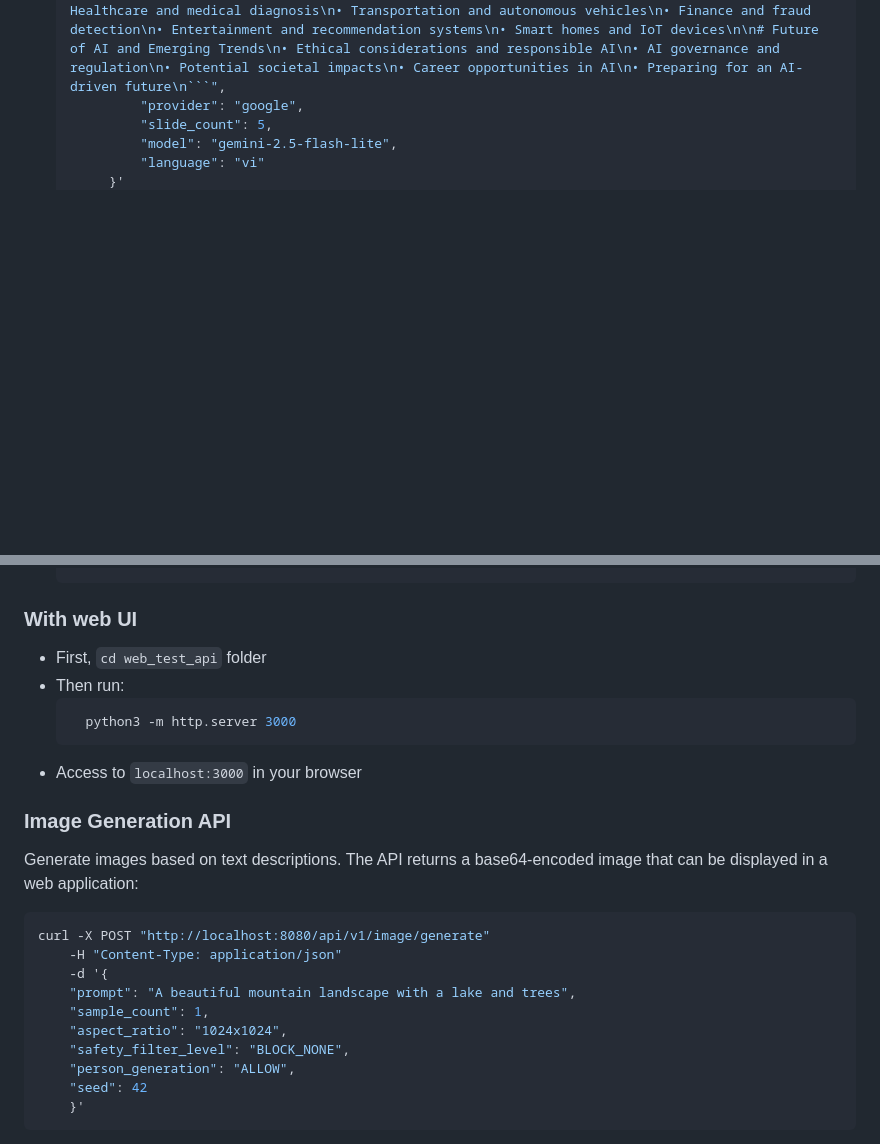
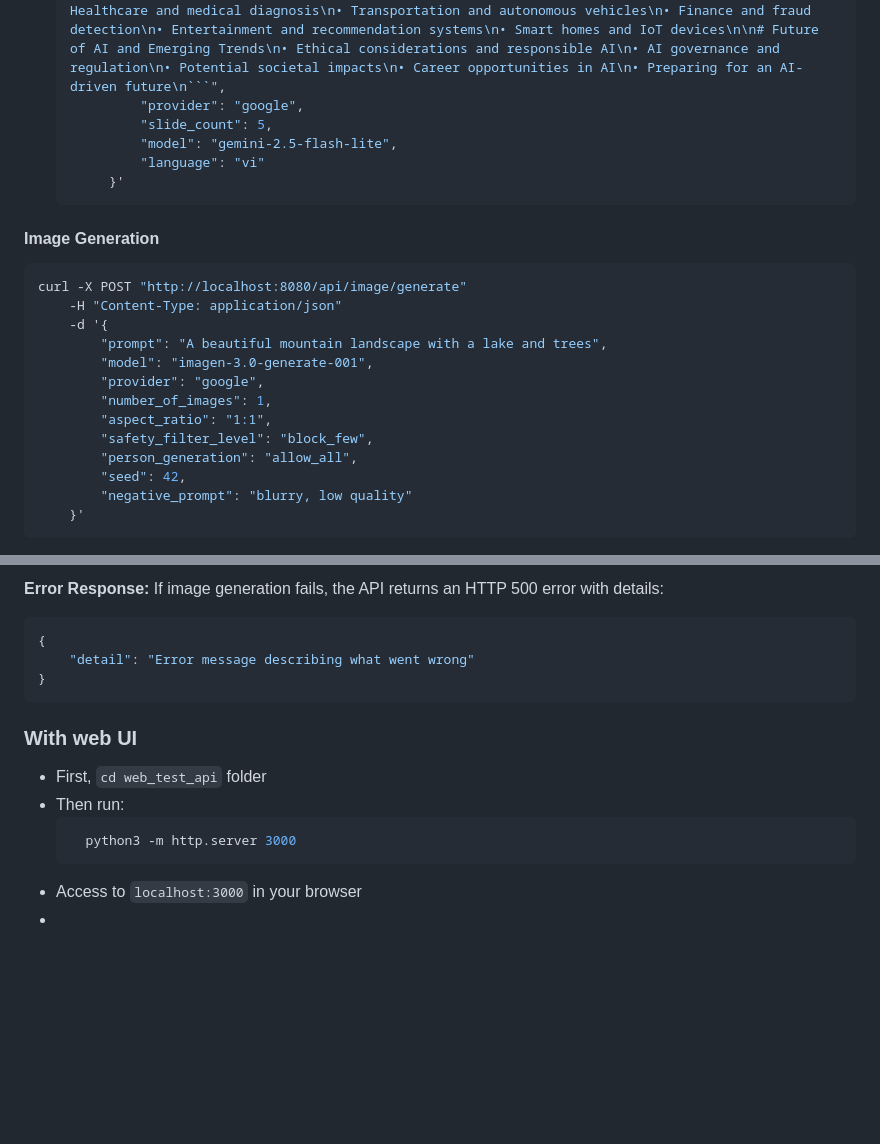
Before and after one commit to tien4112004/ai-worker, a Markdown page: README.md, 2 parts joined by grey strips. Rendered like a GitHub page; blank space fills up the shorter version.

Commit message:
chore: update readme

````diff
--- a/README.md
+++ b/README.md
@@ -418,3 +418,22 @@ The CI pipeline automatically:
             "language": "vi"
         }'
    ```
+
+#### Image Generation
+
+```bash
+curl -X POST "http://localhost:8080/api/image/generate"
+    -H "Content-Type: application/json"
+    -d '{
+        "prompt": "A beautiful mountain landscape with a lake and trees",
+        "model": "imagen-3.0-generate-001",
+        "provider": "google",
+        "number_of_images": 1,
+        "aspect_ratio": "1:1",
+        "safety_filter_level": "block_few",
+        "person_generation": "allow_all",
+        "seed": 42,
+        "negative_prompt": "blurry, low quality"
+    }'
+```
+
@@ -421,3 +463,11 @@ The CI pipeline automatically:
+**Error Response:**
+If image generation fails, the API returns an HTTP 500 error with details:
+```json
+{
+    "detail": "Error message describing what went wrong"
+}
+```
+
 ### With web UI
 - First, `cd web_test_api` folder
 - Then run:
@@ -425,20 +475,3 @@ The CI pipeline automatically:
      python3 -m http.server 3000
    ```
 - Access to `localhost:3000` in your browser
-### Image Generation API
-
-Generate images based on text descriptions. The API returns a base64-encoded image that can be displayed in a web application:
-
-```bash
-curl -X POST "http://localhost:8080/api/v1/image/generate"
-    -H "Content-Type: application/json"
-    -d '{
-    "prompt": "A beautiful mountain landscape with a lake and trees",
-    "sample_count": 1,
-    "aspect_ratio": "1024x1024",
-    "safety_filter_level": "BLOCK_NONE",
-    "person_generation": "ALLOW",
-    "seed": 42
-    }'
-```
-
````
Also changed, not shown: other parts of README.md (+24 -14 lines).
